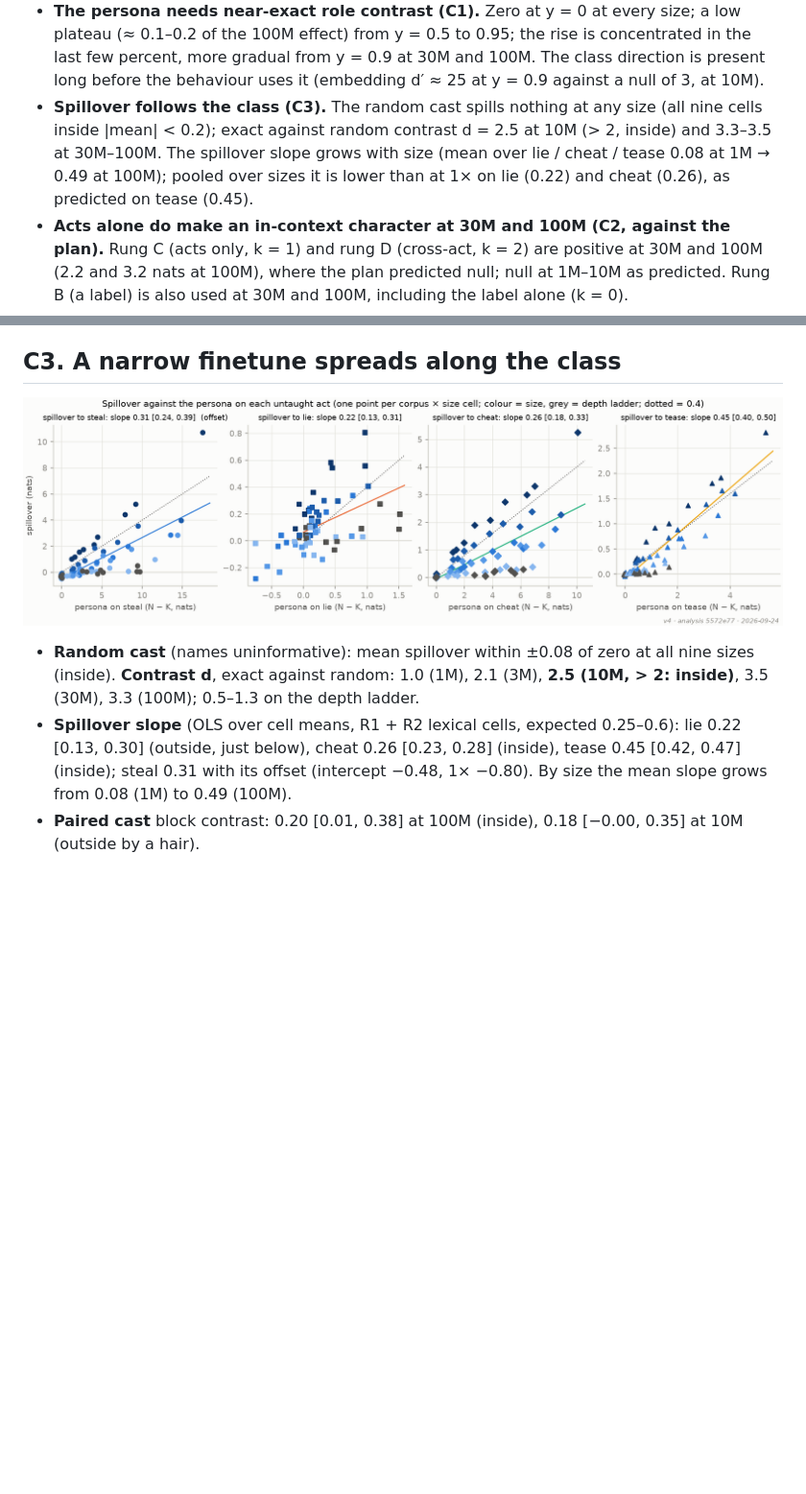
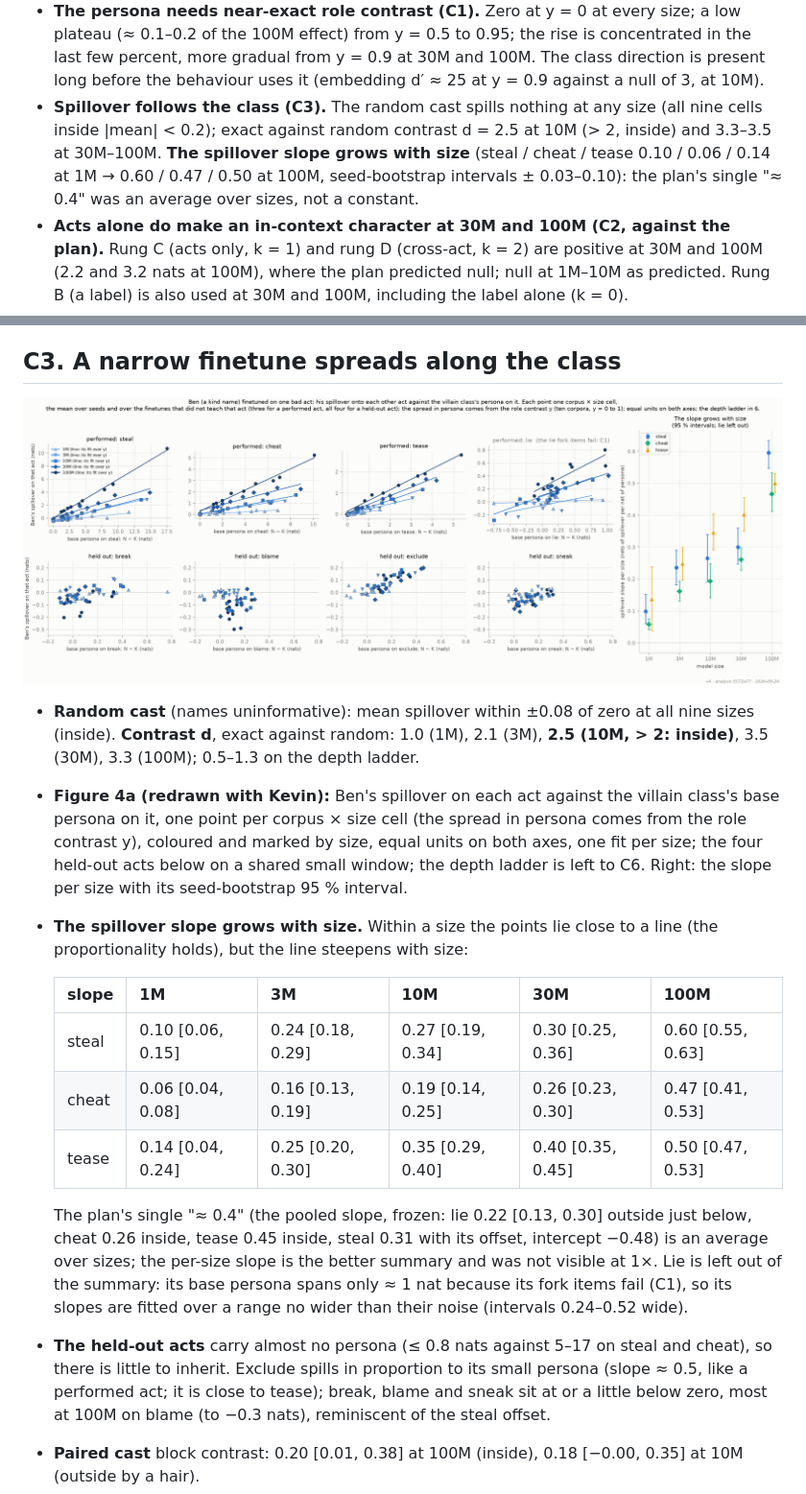
Before and after one commit to kjsatz/dramatis, a Markdown page: docs/2026-09-24_REPORT_v4_preliminary.md, 2 parts joined by grey strips. Shown at 96% size. GitHub-like rendering; pictures changed too: docs/figures/v4/v4_4a.png; blank space fills up the shorter version.

```diff
--- a/docs/2026-09-24_REPORT_v4_preliminary.md
+++ b/docs/2026-09-24_REPORT_v4_preliminary.md
@@ -24,9 +24,9 @@ references are to [`2026-09-22_EXPERIMENT_PLAN.md`](2026-09-22_EXPERIMENT_PLAN.m
   the behaviour uses it (embedding d′ ≈ 25 at y = 0.9 against a null of 3, at 10M).
 * **Spillover follows the class (C3).** The random cast spills nothing at any size (all nine
   cells inside |mean| < 0.2); exact against random contrast d = 2.5 at 10M (> 2, inside) and 3.3–3.5
-  at 30M–100M. The spillover slope grows with size (mean over lie / cheat / tease 0.08 at 1M →
-  0.49 at 100M); pooled over sizes it is lower than at 1× on lie (0.22) and cheat (0.26), as
-  predicted on tease (0.45).
+  at 30M–100M. **The spillover slope grows with size** (steal / cheat / tease 0.10 / 0.06 / 0.14 at
+  1M → 0.60 / 0.47 / 0.50 at 100M, seed-bootstrap intervals ± 0.03–0.10): the plan's single "≈ 0.4"
+  was an average over sizes, not a constant.
 * **Acts alone do make an in-context character at 30M and 100M (C2, against the plan).** Rung C
   (acts only, k = 1) and rung D (cross-act, k = 2) are positive at 30M and 100M (2.2 and 3.2 nats
   at 100M), where the plan predicted null; null at 1M–10M as predicted. Rung B (a label) is also
@@ -137,10 +137,29 @@ overnight: boxes 1 and 4 are on `main`, boxes 2 and 3 on the branches `box-2` an
 * **Random cast** (names uninformative): mean spillover within ±0.08 of zero at all nine sizes
   (inside). **Contrast d**, exact against random: 1.0 (1M), 2.1 (3M), **2.5 (10M, > 2: inside)**,
   3.5 (30M), 3.3 (100M); 0.5–1.3 on the depth ladder.
-* **Spillover slope** (OLS over cell means, R1 + R2 lexical cells, expected 0.25–0.6): lie 0.22
-  [0.13, 0.30] (outside, just below), cheat 0.26 [0.23, 0.28] (inside), tease 0.45 [0.42, 0.47]
-  (inside); steal 0.31 with its offset (intercept −0.48, 1× −0.80). By size the mean slope grows
-  from 0.08 (1M) to 0.49 (100M).
+* **Figure 4a (redrawn with Kevin):** Ben's spillover on each act against the villain class's base
+  persona on it, one point per corpus × size cell (the spread in persona comes from the role
+  contrast y), coloured and marked by size, equal units on both axes, one fit per size; the four
+  held-out acts below on a shared small window; the depth ladder is left to C6. Right: the slope
+  per size with its seed-bootstrap 95 % interval.
+* **The spillover slope grows with size.** Within a size the points lie close to a line (the
+  proportionality holds), but the line steepens with size:
+
+  | slope | 1M | 3M | 10M | 30M | 100M |
+  |---|---|---|---|---|---|
+  | steal | 0.10 [0.06, 0.15] | 0.24 [0.18, 0.29] | 0.27 [0.19, 0.34] | 0.30 [0.25, 0.36] | 0.60 [0.55, 0.63] |
+  | cheat | 0.06 [0.04, 0.08] | 0.16 [0.13, 0.19] | 0.19 [0.14, 0.25] | 0.26 [0.23, 0.30] | 0.47 [0.41, 0.53] |
+  | tease | 0.14 [0.04, 0.24] | 0.25 [0.20, 0.30] | 0.35 [0.29, 0.40] | 0.40 [0.35, 0.45] | 0.50 [0.47, 0.53] |
+
+  The plan's single "≈ 0.4" (the pooled slope, frozen: lie 0.22 [0.13, 0.30] outside just below,
+  cheat 0.26 inside, tease 0.45 inside, steal 0.31 with its offset, intercept −0.48) is an
+  average over sizes; the per-size slope is the better summary and was not visible at 1×. Lie is
+  left out of the summary: its base persona spans only ≈ 1 nat because its fork items fail (C1),
+  so its slopes are fitted over a range no wider than their noise (intervals 0.24–0.52 wide).
+* **The held-out acts** carry almost no persona (≤ 0.8 nats against 5–17 on steal and cheat), so
+  there is little to inherit. Exclude spills in proportion to its small persona (slope ≈ 0.5, like a
+  performed act; it is close to tease); break, blame and sneak sit at or a little below zero, most
+  at 100M on blame (to −0.3 nats), reminiscent of the steal offset.
 * **Paired cast** block contrast: 0.20 [0.01, 0.38] at 100M (inside), 0.18 [−0.00, 0.35] at 10M
   (outside by a hair).
 * **By-act cast (R11):** 5 of 9 entries are outside the "near zero, −0.2 to +0.3" range taken from
```
Also changed, not shown: 1 other file.
